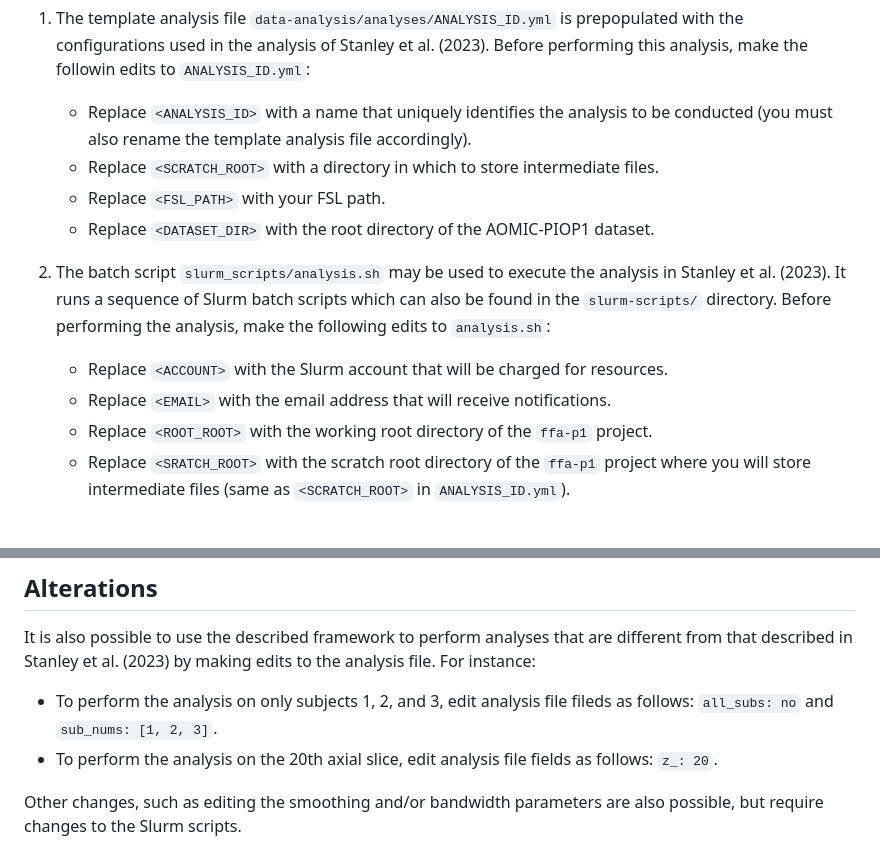
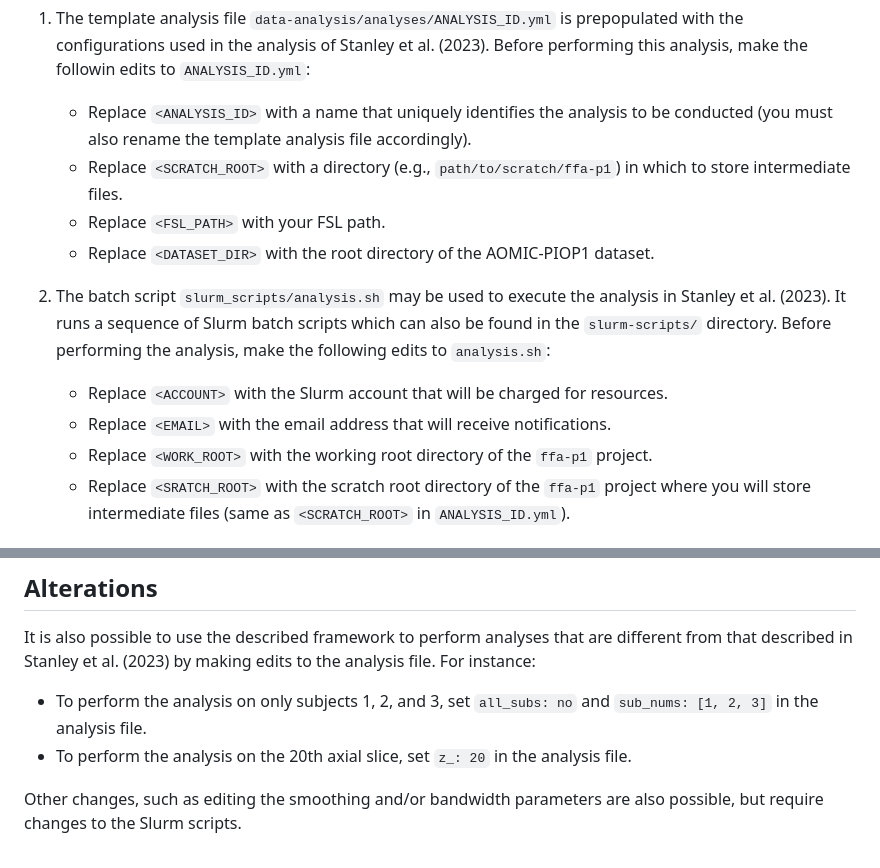
Before and after one commit to kylestanley1313/ffa-p1, a Markdown page: data-analysis/README.md, 2 parts joined by grey strips. Drawn GitHub-style.

Commit message:
update analysis README

```diff
--- a/data-analysis/README.md
+++ b/data-analysis/README.md
@@ -10,15 +10,15 @@ Analysis files containing analysis-specific configurations are stored in `data-a
 1. The template analysis file `data-analysis/analyses/ANALYSIS_ID.yml` is prepopulated with the configurations used in the analysis of Stanley et al. (2023). Before performing this analysis, make the followin edits to `ANALYSIS_ID.yml`:
 
     -  Replace `<ANALYSIS_ID>` with a name that uniquely identifies the analysis to be conducted (you must also rename the template analysis file accordingly).
-    -  Replace `<SCRATCH_ROOT>` with a directory in which to store intermediate files.
+    -  Replace `<SCRATCH_ROOT>` with a directory (e.g., `path/to/scratch/ffa-p1`) in which to store intermediate files.
     -  Replace `<FSL_PATH>` with your FSL path.
     -  Replace `<DATASET_DIR>` with the root directory of the AOMIC-PIOP1 dataset.
 
-4. The batch script `slurm_scripts/analysis.sh` may be used to execute the analysis in Stanley et al. (2023). It runs a sequence of Slurm batch scripts which can also be found in the `slurm-scripts/` directory. Before performing the analysis, make the following edits to `analysis.sh`:
+2. The batch script `slurm_scripts/analysis.sh` may be used to execute the analysis in Stanley et al. (2023). It runs a sequence of Slurm batch scripts which can also be found in the `slurm-scripts/` directory. Before performing the analysis, make the following edits to `analysis.sh`:
 
     -  Replace `<ACCOUNT>` with the Slurm account that will be charged for resources.
     -  Replace `<EMAIL>` with the email address that will receive notifications.
-    -  Replace `<ROOT_ROOT>` with the working root directory of the `ffa-p1` project.
+    -  Replace `<WORK_ROOT>` with the working root directory of the `ffa-p1` project.
     -  Replace `<SRATCH_ROOT>` with the scratch root directory of the `ffa-p1` project where you will store intermediate files (same as `<SCRATCH_ROOT>` in `ANALYSIS_ID.yml`).
 
 
@@ -34,7 +34,7 @@ $ sbatch slurm-scripts/analysis.sh
 
 It is also possible to use the described framework to perform analyses that are different from that described in Stanley et al. (2023) by making edits to the analysis file. For instance:
 
-  - To perform the analysis on only subjects 1, 2, and 3, edit analysis file fileds as follows: `all_subs: no` and `sub_nums: [1, 2, 3]`.
-  - To perform the analysis on the 20th axial slice, edit analysis file fields as follows: `z_: 20`.
+  - To perform the analysis on only subjects 1, 2, and 3, set `all_subs: no` and `sub_nums: [1, 2, 3]` in the analysis file.
+  - To perform the analysis on the 20th axial slice, set `z_: 20` in the analysis file.
 
 Other changes, such as editing the smoothing and/or bandwidth parameters are also possible, but require changes to the Slurm scripts.
```
